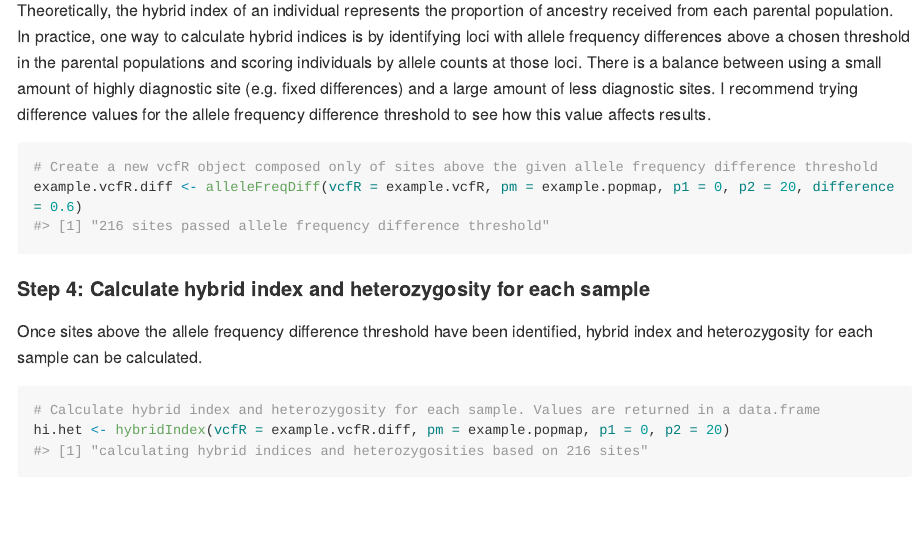
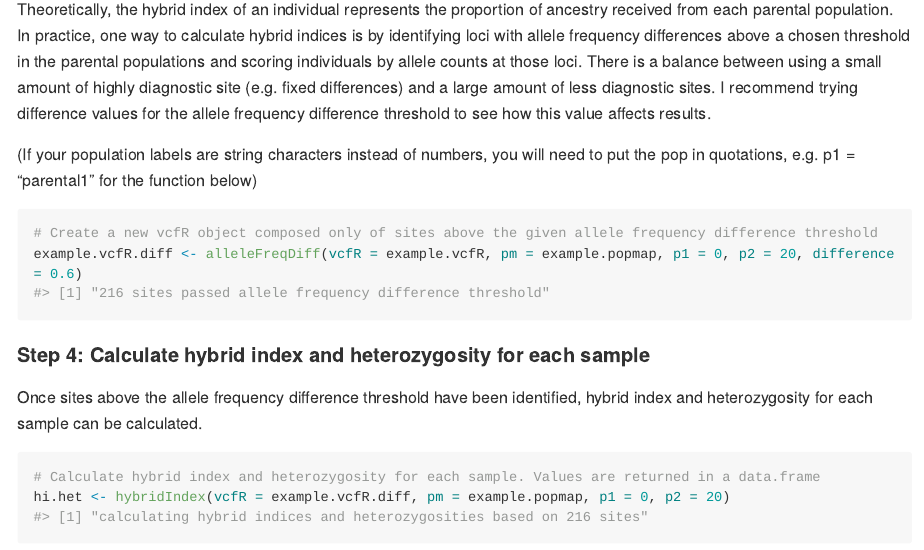
Before and after one commit to omys-omics/triangulaR, an R Markdown document (README.Rmd): the page in a window 1100 px wide, from 1950 px down before the commit and from 2150 px down after it, so that both start at the same text. The pictures show the output file README.md that the author committed with the source, drawn offline in the style of GitHub; long lines of code are wrapped.

Commit message:
update README

````diff
--- a/README.Rmd
+++ b/README.Rmd
@@ -65,6 +65,8 @@ print(tail(example.popmap))
 #### Step 3: Choose sites above an allele frequency difference threshold
 Theoretically, the hybrid index of an individual represents the proportion of ancestry received from each parental population. In practice, one way to calculate hybrid indices is by identifying loci with allele frequency differences above a chosen threshold in the parental populations and scoring individuals by allele counts at those loci. There is a balance between using a small amount of highly diagnostic site (e.g. fixed differences) and a large amount of less diagnostic sites. I recommend trying difference values for the allele frequency difference threshold to see how this value affects results.
 
+(If your population labels are string characters instead of numbers, you will need to put the pop in quotations, e.g. p1 = "parental1" for the function below)
+
 ```{r}
 # Create a new vcfR object composed only of sites above the given allele frequency difference threshold
 example.vcfR.diff <- alleleFreqDiff(vcfR = example.vcfR, pm = example.popmap, p1 = 0, p2 = 20, difference = 0.6)
````
Also changed, not shown: README.md, 2 other files.
